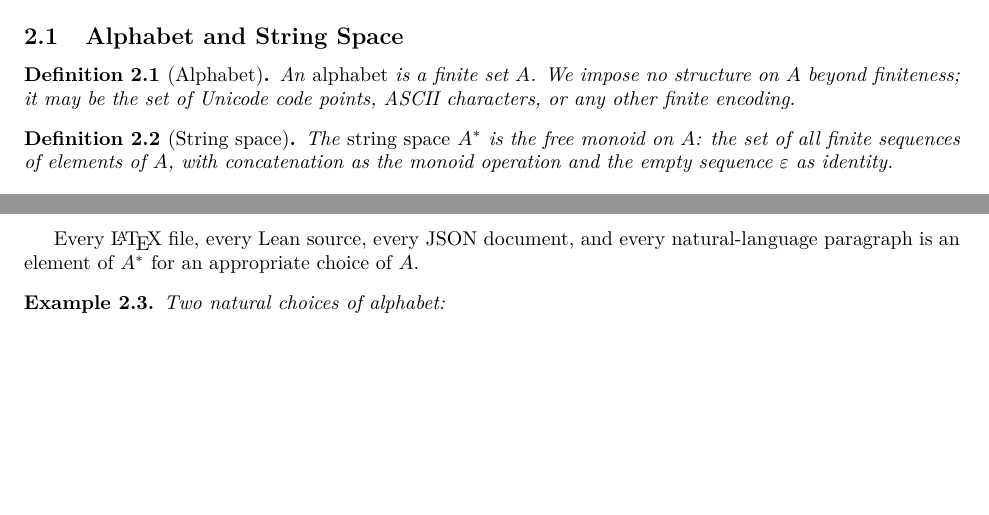
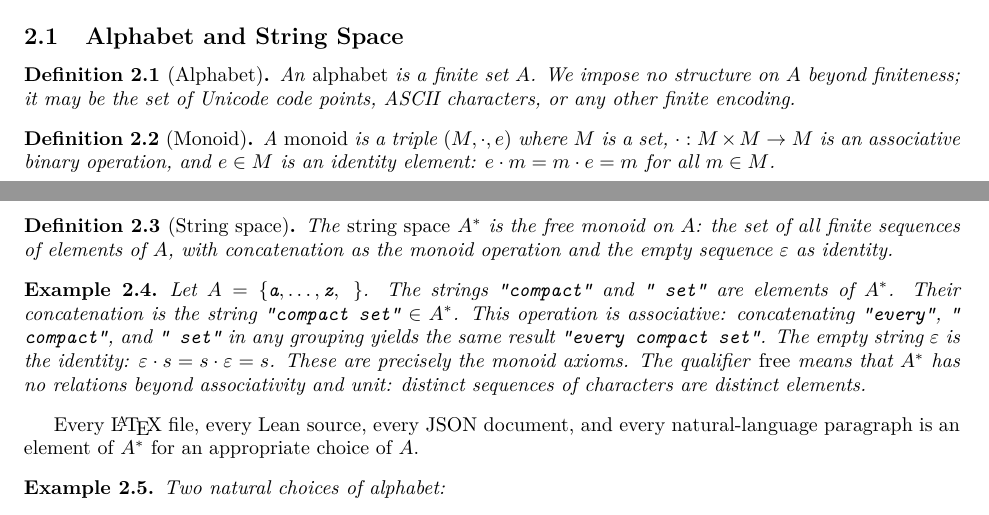
Before and after one commit to MathNetwork/Astrolabe, a LaTeX paper (paper/main.tex, which reads paper/sections/foundations.tex): two parts of pages 5 and 6 of 14, joined at a grey line, cut so that both start at the same text, the shorter picture padded with empty space. Compiled offline with pdfLaTeX.

Commit message:
paper §2: recall monoid definition + concrete string concatenation example
Co-Authored-By: Claude Opus 4.6 (1M context) <noreply@anthropic.com>

```diff
--- a/paper/sections/foundations.tex
+++ b/paper/sections/foundations.tex
@@ -10,10 +10,19 @@ We build the theory from a single starting point: a finite alphabet. Every exter
 An \emph{alphabet} is a finite set $A$. We impose no structure on $A$ beyond finiteness; it may be the set of Unicode code points, ASCII characters, or any other finite encoding.
 \end{definition}
 
+\begin{definition}[Monoid]
+\label{def:monoid}
+A \emph{monoid} is a triple $(M, \cdot, e)$ where $M$ is a set, $\cdot : M \times M \to M$ is an associative binary operation, and $e \in M$ is an identity element: $e \cdot m = m \cdot e = m$ for all $m \in M$.
+\end{definition}
+
 \begin{definition}[String space]
 \label{def:string-space}
 The \emph{string space} $A^*$ is the free monoid on $A$: the set of all finite sequences of elements of $A$, with concatenation as the monoid operation and the empty sequence $\varepsilon$ as identity.
 \end{definition}
+
+\begin{example}
+Let $A = \{\texttt{a}, \ldots, \texttt{z}, \texttt{ }\}$. The strings \texttt{``compact''} and \texttt{``\ set''} are elements of $A^*$. Their concatenation is the string \texttt{``compact set''} $\in A^*$. This operation is associative: concatenating \texttt{``every''}, \texttt{``\ compact''}, and \texttt{``\ set''} in any grouping yields the same result \texttt{``every compact set''}. The empty string $\varepsilon$ is the identity: $\varepsilon \cdot s = s \cdot \varepsilon = s$. These are precisely the monoid axioms. The qualifier \emph{free} means that $A^*$ has no relations beyond associativity and unit: distinct sequences of characters are distinct elements.
+\end{example}
 
 Every \LaTeX\ file, every Lean source, every JSON document, and every natural-language paragraph is an element of $A^*$ for an appropriate choice of $A$.
 
```
